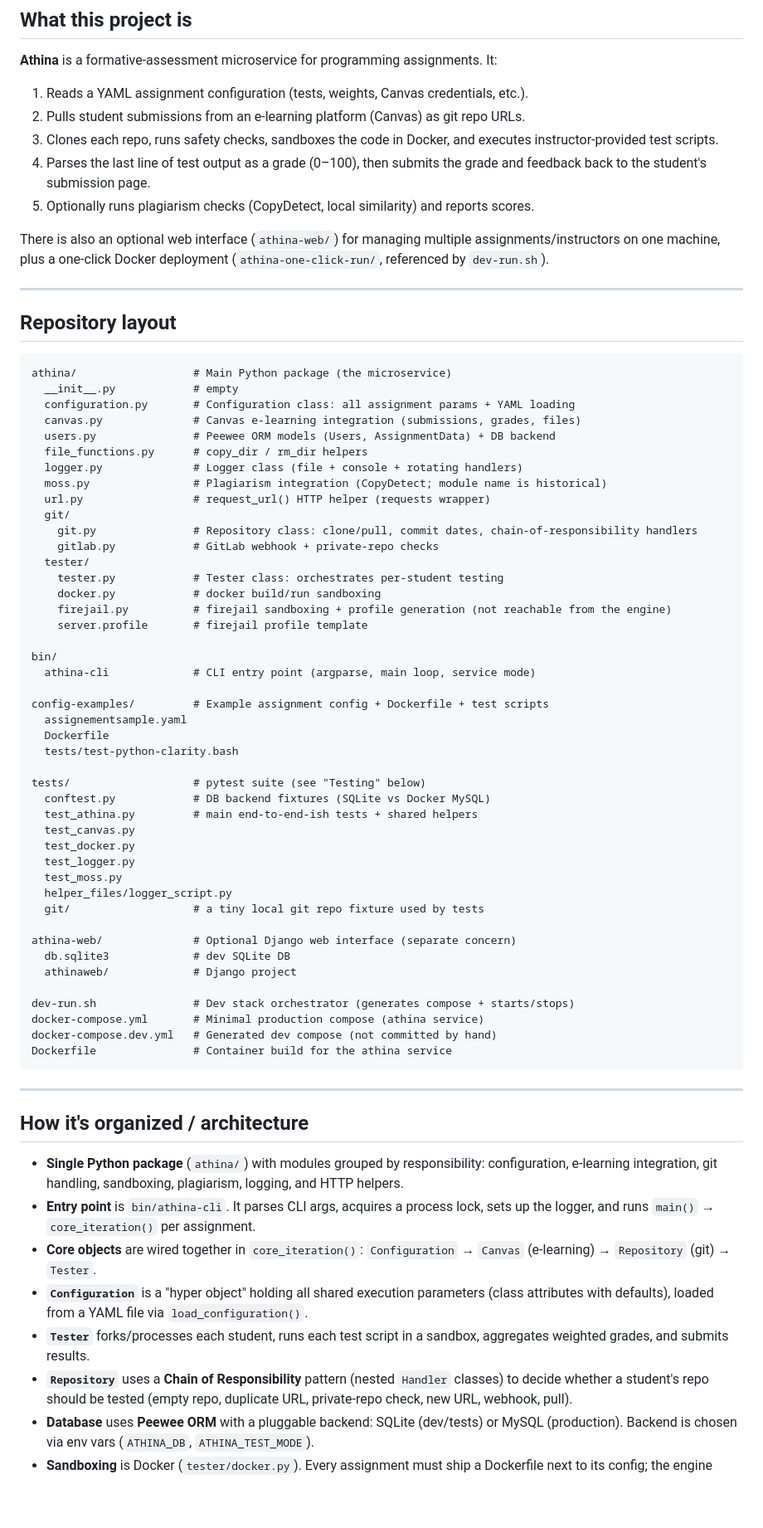
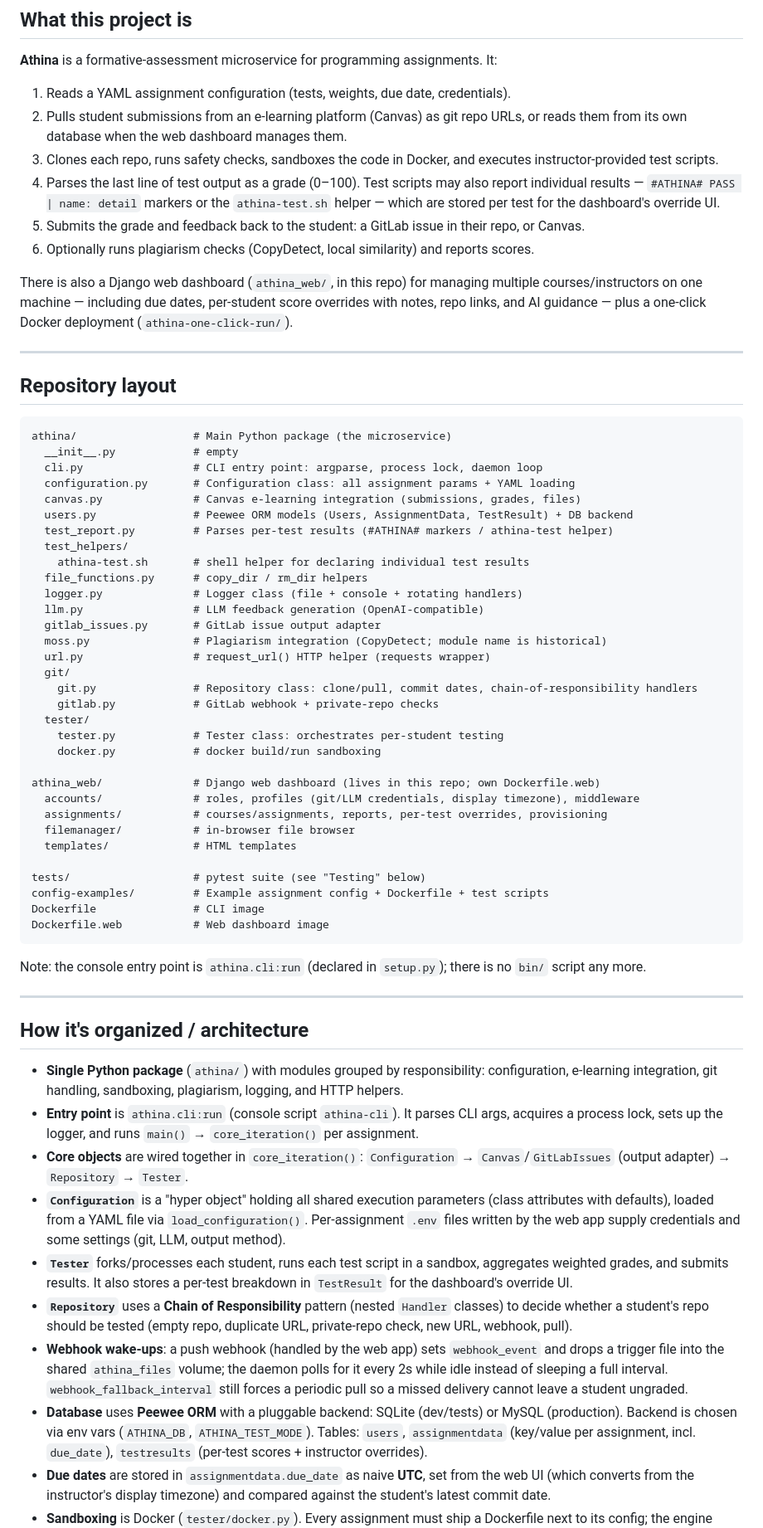
Before and after one commit to athina-edu/athina, a Markdown page: AGENTS.md, the part around one of its changes. Shown at 83% size. Drawn GitHub-style; blank space fills up the shorter version.

Commit message:
Update documentation for per-test scoring, due dates, timezones and webhooks
README:
- 'How grading works' pipeline, including the commit-date/due-date check.
- 'Reporting individual tests': the #ATHINA# marker and athina-test.sh helper.
- 'Reviewing and overriding scores': the Adjust UI, notes, and re-post; overrides
  survive a re-run.
- Configuration example gains output_method, use_webhook and
  webhook_fallback_interval; new sections for due dates and timezones.
- New environment variables (ATHINA_WEB_URL, memory limits, trigger file), plus a
  Webhooks section explaining the token-based endpoint and the fallback poll.
- Web dashboard features and project structure brought up to date.

AGENTS.md:
- Corrected the layout: the web app lives in athina/athina_web (no separate
  athina-web/, no bin/athina-cli, no reachable firejail).
- Documented test_report.py, test_helpers/, the TestResult table, due dates stored
  as UTC, the webhook trigger-file wake-up, and the chown skip when running as root.
- Common commands now use pytest and describe rebuilding images (a running
  container keeps its old code).

````diff
--- a/AGENTS.md
+++ b/AGENTS.md
@@ -11,17 +11,22 @@ anything private or sensitive (credentials, tokens, secrets).
 **Athina** is a formative-assessment microservice for programming assignments.
 It:
 
-1. Reads a YAML assignment configuration (tests, weights, Canvas credentials, etc.).
-2. Pulls student submissions from an e-learning platform (Canvas) as git repo URLs.
+1. Reads a YAML assignment configuration (tests, weights, due date, credentials).
+2. Pulls student submissions from an e-learning platform (Canvas) as git repo URLs,
+   or reads them from its own database when the web dashboard manages them.
 3. Clones each repo, runs safety checks, sandboxes the code in Docker,
    and executes instructor-provided test scripts.
-4. Parses the last line of test output as a grade (0–100), then submits the grade
-   and feedback back to the student's submission page.
-5. Optionally runs plagiarism checks (CopyDetect, local similarity) and reports scores.
+4. Parses the last line of test output as a grade (0–100). Test scripts may also
+   report individual results — `#ATHINA# PASS | name: detail` markers or the
+   `athina-test.sh` helper — which are stored per test for the dashboard's override UI.
+5. Submits the grade and feedback back to the student: a GitLab issue in their repo,
+   or Canvas.
+6. Optionally runs plagiarism checks (CopyDetect, local similarity) and reports scores.
 
-There is also an optional web interface (`athina-web/`) for managing multiple
-assignments/instructors on one machine, plus a one-click Docker deployment
-(`athina-one-click-run/`, referenced by `dev-run.sh`).
+There is also a Django web dashboard (`athina_web/`, in this repo) for managing
+multiple courses/instructors on one machine — including due dates, per-student
+score overrides with notes, repo links, and AI guidance — plus a one-click Docker
+deployment (`athina-one-click-run/`).
 
 ---
 
@@ -30,11 +35,17 @@ assignments/instructors on one machine, plus a one-click Docker deployment
 ```
 athina/                  # Main Python package (the microservice)
   __init__.py            # empty
+  cli.py                 # CLI entry point: argparse, process lock, daemon loop
   configuration.py       # Configuration class: all assignment params + YAML loading
   canvas.py              # Canvas e-learning integration (submissions, grades, files)
-  users.py               # Peewee ORM models (Users, AssignmentData) + DB backend
+  users.py               # Peewee ORM models (Users, AssignmentData, TestResult) + DB backend
+  test_report.py         # Parses per-test results (#ATHINA# markers / athina-test helper)
+  test_helpers/
+    athina-test.sh       # shell helper for declaring individual test results
   file_functions.py      # copy_dir / rm_dir helpers
   logger.py              # Logger class (file + console + rotating handlers)
+  llm.py                 # LLM feedback generation (OpenAI-compatible)
+  gitlab_issues.py       # GitLab issue output adapter
   moss.py                # Plagiarism integration (CopyDetect; module name is historical)
   url.py                 # request_url() HTTP helper (requests wrapper)
   git/
@@ -43,36 +54,21 @@ athina/                  # Main Python package (the microservice)
   tester/
     tester.py            # Tester class: orchestrates per-student testing
     docker.py            # docker build/run sandboxing
-    firejail.py          # firejail sandboxing + profile generation (not reachable from the engine)
-    server.profile       # firejail profile template
 
-bin/
-  athina-cli             # CLI entry point (argparse, main loop, service mode)
-
-config-examples/         # Example assignment config + Dockerfile + test scripts
-  assignementsample.yaml
-  Dockerfile
-  tests/test-python-clarity.bash
+athina_web/              # Django web dashboard (lives in this repo; own Dockerfile.web)
+  accounts/              # roles, profiles (git/LLM credentials, display timezone), middleware
+  assignments/           # courses/assignments, reports, per-test overrides, provisioning
+  filemanager/           # in-browser file browser
+  templates/             # HTML templates
 
 tests/                   # pytest suite (see "Testing" below)
-  conftest.py            # DB backend fixtures (SQLite vs Docker MySQL)
-  test_athina.py         # main end-to-end-ish tests + shared helpers
-  test_canvas.py
-  test_docker.py
-  test_logger.py
-  test_moss.py
-  helper_files/logger_script.py
-  git/                   # a tiny local git repo fixture used by tests
+config-examples/         # Example assignment config + Dockerfile + test scripts
+Dockerfile               # CLI image
+Dockerfile.web           # Web dashboard image
+```
 
-athina-web/              # Optional Django web interface (separate concern)
-  db.sqlite3             # dev SQLite DB
-  athinaweb/             # Django project
-
-dev-run.sh               # Dev stack orchestrator (generates compose + starts/stops)
-docker-compose.yml       # Minimal production compose (athina service)
-docker-compose.dev.yml   # Generated dev compose (not committed by hand)
-Dockerfile               # Container build for the athina service
-```
+Note: the console entry point is `athina.cli:run` (declared in `setup.py`); there is
+no `bin/` script any more.
 
 ---
 
@@ -81,18 +77,32 @@ Dockerfile               # Container build for the athina service
 - **Single Python package** (`athina/`) with modules grouped by responsibility:
   configuration, e-learning integration, git handling, sandboxing, plagiarism,
   logging, and HTTP helpers.
-- **Entry point** is `bin/athina-cli`. It parses CLI args, acquires a process
-  lock, sets up the logger, and runs `main()` → `core_iteration()` per assignment.
+- **Entry point** is `athina.cli:run` (console script `athina-cli`). It parses CLI
+  args, acquires a process lock, sets up the logger, and runs `main()` →
+  `core_iteration()` per assignment.
 - **Core objects** are wired together in `core_iteration()`:
-  `Configuration` → `Canvas` (e-learning) → `Repository` (git) → `Tester`.
+  `Configuration` → `Canvas`/`GitLabIssues` (output adapter) → `Repository` → `Tester`.
 - **`Configuration`** is a "hyper object" holding all shared execution parameters
   (class attributes with defaults), loaded from a YAML file via `load_configuration()`.
+  Per-assignment `.env` files written by the web app supply credentials and some
+  settings (git, LLM, output method).
 - **`Tester`** forks/processes each student, runs each test script in a sandbox,
-  aggregates weighted grades, and submits results.
+  aggregates weighted grades, and submits results. It also stores a per-test
+  breakdown in `TestResult` for the dashboard's override UI.
 - **`Repository`** uses a **Chain of Responsibility** pattern (nested `Handler`
   classes) to decide whether a student's repo should be tested (empty repo,
   duplicate URL, private-repo check, new URL, webhook, pull).
+- **Webhook wake-ups**: a push webhook (handled by the web app) sets
+  `webhook_event` and drops a trigger file into the shared `athina_files` volume;
+  the daemon polls for it every 2s while idle instead of sleeping a full interval.
+  `webhook_fallback_interval` still forces a periodic pull so a missed delivery
+  cannot leave a student ungraded.
 - **Database** uses **Peewee ORM** with a pluggable backend: SQLite (dev/tests)
   or MySQL (production). Backend is chosen via env vars (`ATHINA_DB`, `ATHINA_TEST_MODE`).
+  Tables: `users`, `assignmentdata` (key/value per assignment, incl. `due_date`),
+  `testresults` (per-test scores + instructor overrides).
+- **Due dates** are stored in `assignmentdata.due_date` as naive **UTC**, set from
+  the web UI (which converts from the instructor's display timezone) and compared
+  against the student's latest commit date.
 - **Sandboxing** is Docker (`tester/docker.py`). Every assignment must ship a
   Dockerfile next to its config; the engine builds it and runs tests inside.
````
Also changed, not shown: other parts of AGENTS.md (+18 -14 lines), 1 other file.
